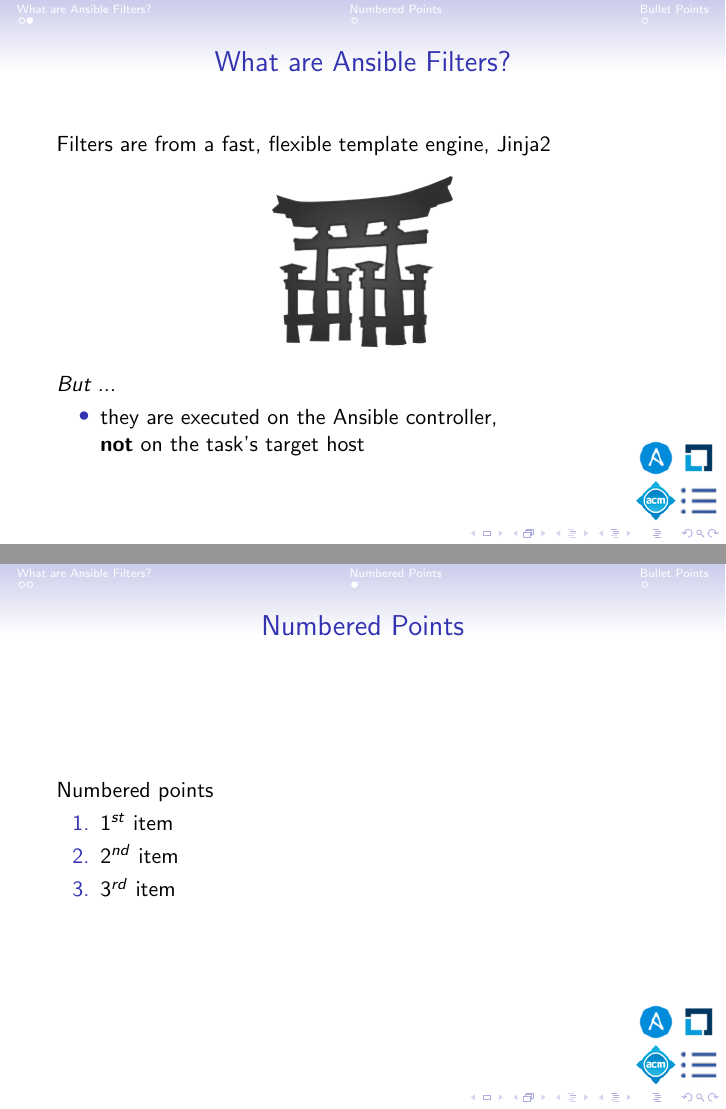
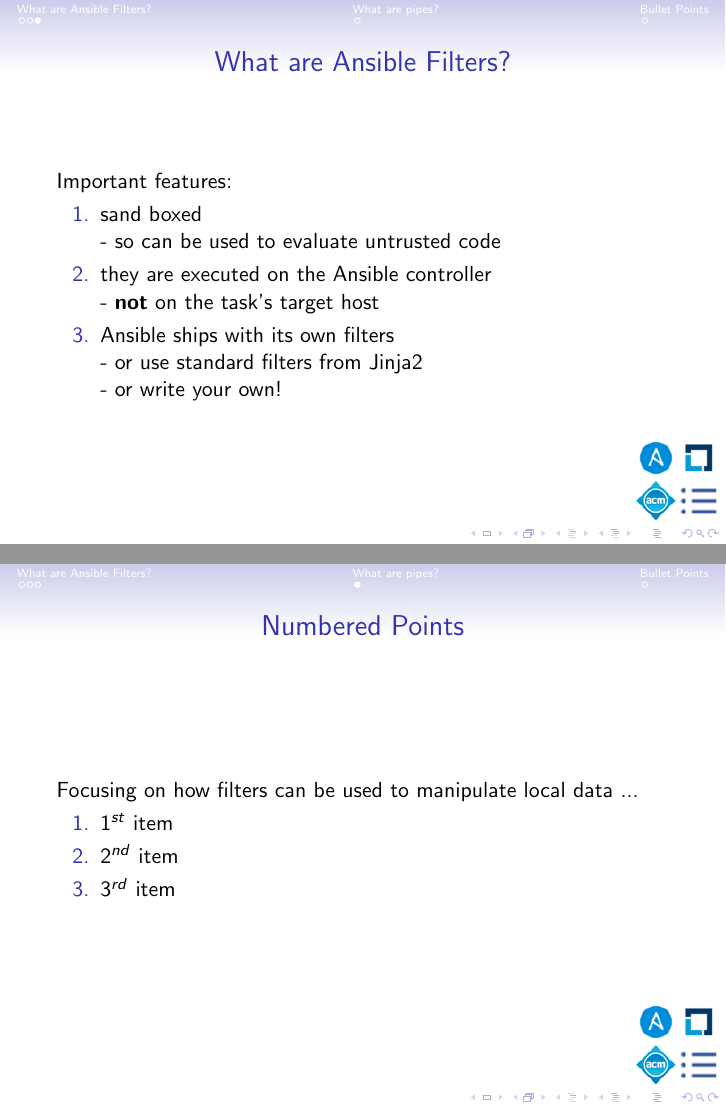
Before and after one commit to frankhjung/ansible-filters, LaTeX slides (filters.tex): pages 14 and 15 of 16 before the commit and pages 19 and 20 of 21 after it, joined at a grey line. Compiled offline with pdfLaTeX.

Commit message:
what are ansible filters

```diff
--- a/filters.tex
+++ b/filters.tex
@@ -44,24 +44,17 @@
 
 \section{What are Ansible Filters?}
 \begin{frame}{What are Ansible Filters?}
-  Filters are used to transform data.
+  Filters are used to transform data:
   \pause{}
-  \begin{itemize}
+  \begin{enumerate}
     \item{} they can be used inside a template expression
-      \pause{}
+    \pause{}
     \item{} they can be used to manipulate local data
-  \end{itemize}
+  \end{enumerate}
 \end{frame}
 
 \begin{frame}{What are Ansible Filters?}
-	Filters are from a fast, flexible template engine, Jinja2\\
-	\begin{figure}[t]
-		\includegraphics[height=3.0cm]{jinja-logo.png}
-	\end{figure}
+  Filters are from a fast, flexible, Python template engine called ...
   \pause{}
-	\textit{But ...}\\
-  \begin{itemize}
-		\item{} they are executed on the Ansible controller,\\
-			\textbf{not} on the task's target host
-      \pause{}
-  \end{itemize}
+  \begin{center}
+    \textbf{Jinja2} \\
@@ -68,9 +65,23 @@
+  \end{center}
 \end{frame}
 
-% numbered points
-\section{Numbered Points}
+\begin{frame}{What are Ansible Filters?}
+  Important features:
+  \begin{enumerate}
+    \item{} sand boxed \\
+    \pause{} - so can be used to evaluate untrusted code
+    \pause{}
+    \item{} they are executed on the Ansible controller \\
+    \pause{} - \textbf{not} on the task's target host
+		\item{} Ansible ships with its own filters \\
+    \pause{} - or use standard filters from Jinja2 \\
+    \pause{} - or write your own!
+  \end{enumerate}
+\end{frame}
+
+\section{What are pipes?}
 \begin{frame}{Numbered Points}
-  Numbered points
+  Focusing on how filters can be used to manipulate local data ...
   \begin{enumerate}
     \item{} $1^{st}$ item
     \item{} $2^{nd}$ item
```
Also changed, not shown: README.md, filters.tex (4 more changed lines).
